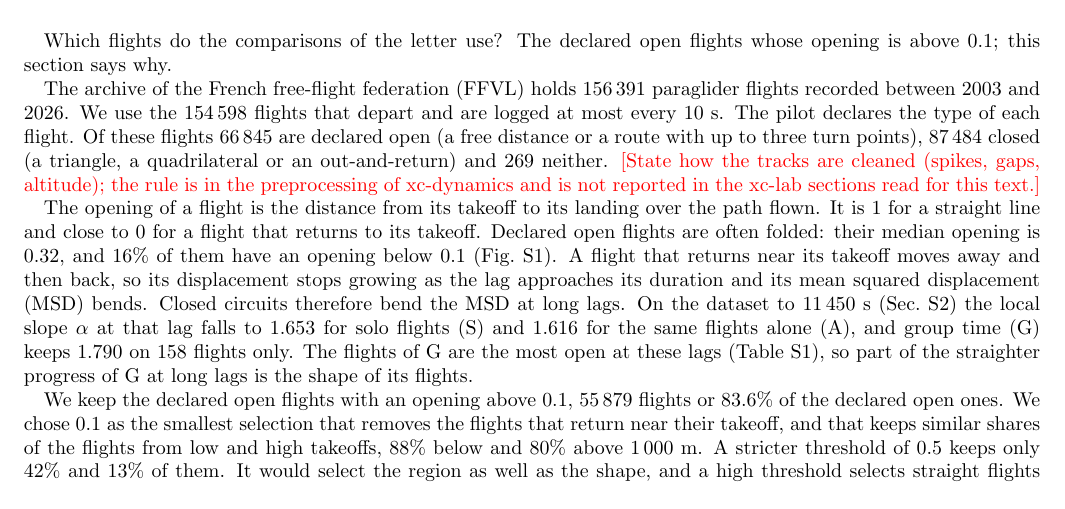
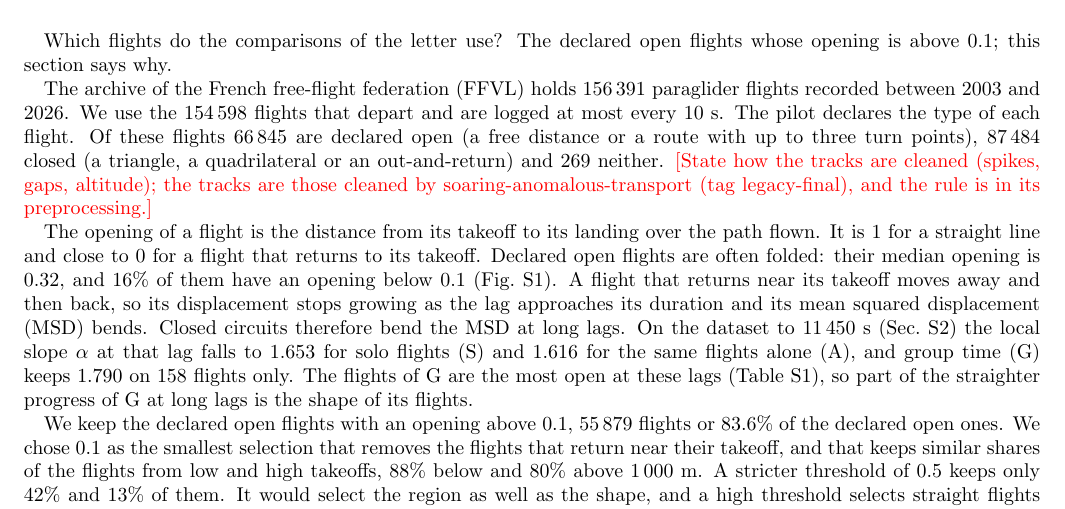
Before and after one commit to matteodisante/xc-lab, a LaTeX paper (analyses/groups/letter/supplement.tex): part of page 1 of 16, cut so that both start at the same text. Compiled offline with pdfLaTeX.

Commit message:
Say in the supplement where the cleaning of the tracks is described
The tracks are those cleaned by soaring-anomalous-transport, so the pending note points there.

Co-Authored-By: Claude Opus 5.5 <noreply@anthropic.com>

```diff
--- a/analyses/groups/letter/supplement.tex
+++ b/analyses/groups/letter/supplement.tex
@@ -39,8 +39,8 @@ recorded between \LtFirstYear{} and \LtLastYear. We use the \LtOpenTotal{} fligh
 are logged at most every \LtLoggerMax~s. The pilot declares the type of each flight. Of these flights
 \LtOpenDeclared{} are declared open (a free distance or a route with up to three turn points),
 \FlightsClosed{} closed (a triangle, a quadrilateral or an out-and-return) and \FlightsNeither{}
-neither. \pending{State how the tracks are cleaned (spikes, gaps, altitude); the rule is in the
-preprocessing of xc-dynamics and is not reported in the xc-lab sections read for this text.}
+neither. \pending{State how the tracks are cleaned (spikes, gaps, altitude); the tracks are those cleaned by
+soaring-anomalous-transport (tag legacy-final), and the rule is in its preprocessing.}
 
 The opening of a flight is the distance from its takeoff to its landing over the path flown. It is 1
 for a straight line and close to 0 for a flight that returns to its takeoff. Declared open flights
```
Also changed, not shown: analyses/groups/letter/supplement.pdf.
